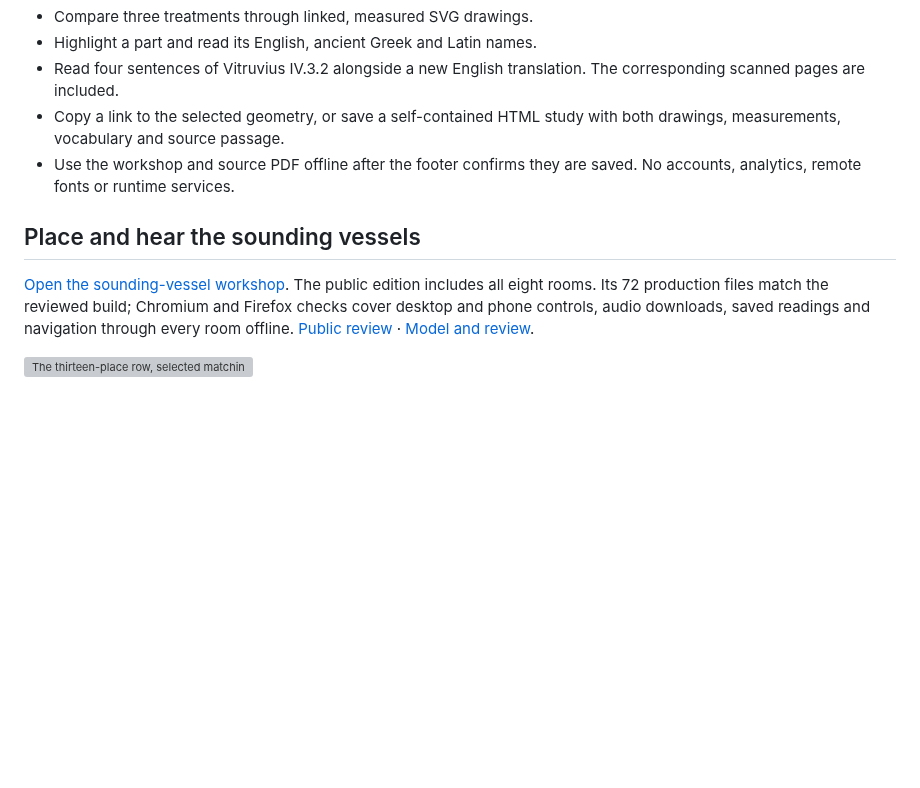
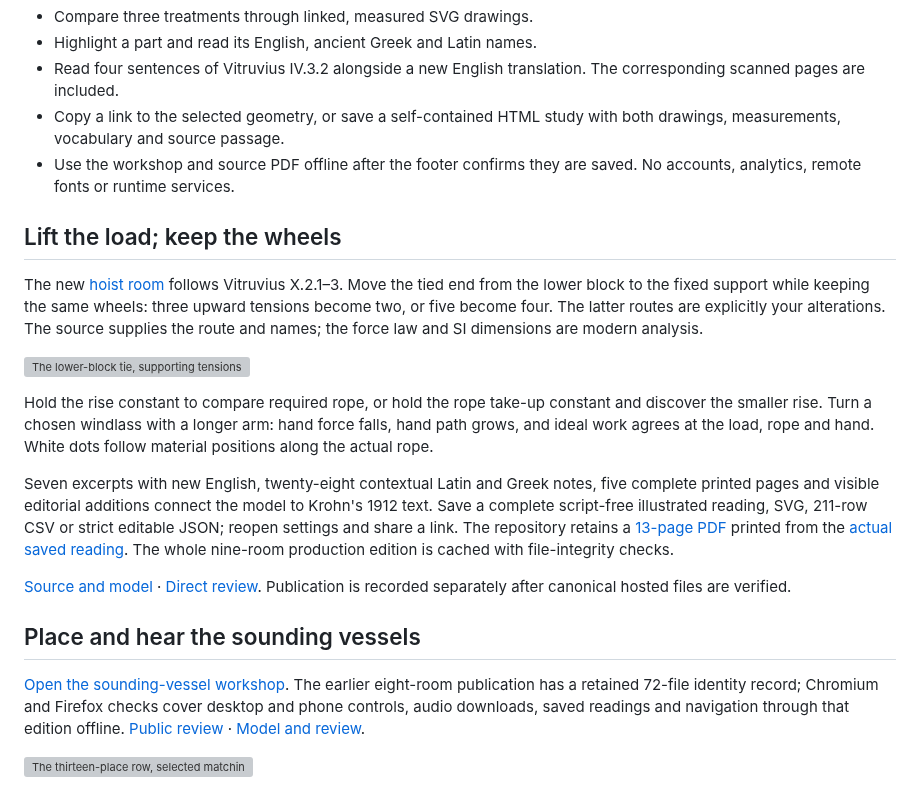
Before and after one commit to antonsoo/gonia, a Markdown page: README.md, the part around the change. GitHub-like rendering; blank space fills up the shorter version; grey boxes are pictures that could not be loaded.

Commit message:
docs: retain the complete hoist study and direct workflow evidence

```diff
--- a/README.md
+++ b/README.md
@@ -53,12 +53,37 @@ the front elevation hides.
 - Use the workshop and source PDF offline after the footer confirms they are
   saved. No accounts, analytics, remote fonts or runtime services.
 
+## Lift the load; keep the wheels
+
+The new [hoist room](hoist.html#hw-workshop) follows Vitruvius X.2.1–3.
+Move the tied end from the lower block to the fixed support while keeping the
+same wheels: three upward tensions become two, or five become four. The latter
+routes are explicitly your alterations. The source supplies the route and
+names; the force law and SI dimensions are modern analysis.
+
+![The lower-block tie, supporting tensions and controlled load rise](docs/assets/hoist-desktop.png)
+
+Hold the rise constant to compare required rope, or hold the rope take-up
+constant and discover the smaller rise. Turn a chosen windlass with a longer
+arm: hand force falls, hand path grows, and ideal work agrees at the load,
+rope and hand. White dots follow material positions along the actual rope.
+
+Seven excerpts with new English, twenty-eight contextual Latin and Greek notes,
+five complete printed pages and visible editorial additions connect the model
+to Krohn's 1912 text. Save a complete script-free illustrated reading, SVG,
+211-row CSV or strict editable JSON; reopen settings and share a link. The
+repository retains a [13-page PDF](examples/hoist-reading.pdf) printed from the
+[actual saved reading](examples/hoist-reading.html).
+The whole nine-room production edition is cached with file-integrity checks.
+
+[Source and model](docs/hoist-model.md) · [Direct review](docs/hoist-review.md).
+Publication is recorded separately after canonical hosted files are verified.
+
 ## Place and hear the sounding vessels
 
 [Open the sounding-vessel workshop](https://antonsoo.github.io/gonia/echea.html#ec-workshop).
-The public edition includes all eight rooms. Its 72 production files match the
-reviewed build; Chromium and Firefox checks cover desktop and phone controls,
-audio downloads, saved readings and navigation through every room offline.
+The earlier eight-room publication has a retained 72-file identity record; Chromium and Firefox checks cover desktop and phone controls,
+audio downloads, saved readings and navigation through that edition offline.
 [Public review](docs/echea-hosted.json) · [Model and review](docs/echea-review.md).
 
 ![The thirteen-place row, selected matching vessels and pitch reversal](docs/assets/echea-desktop.png)
```
Also changed, not shown: docs/hoist-review.md (added, +84 -0 lines), docs/assets/hoist-greek.png (added), docs/assets/hoist-mobile.png (added), 14 other files.
